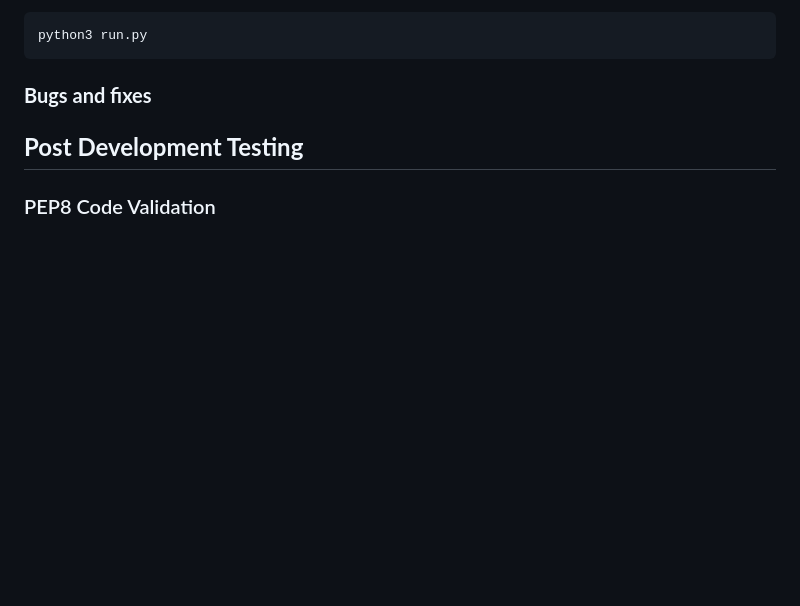
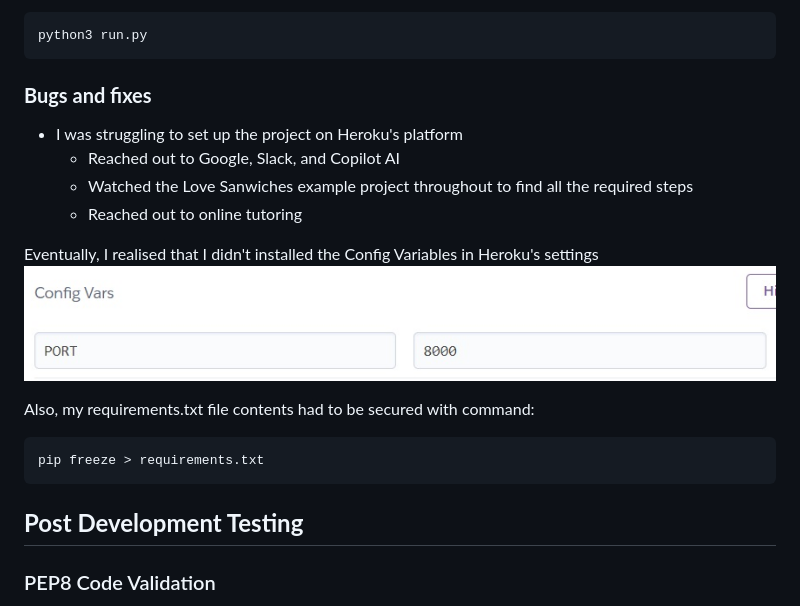
Before and after one commit to Anna-exe/ASCII-art-generator, a Markdown page: TESTING.md, the part around the change. Rendered like a GitHub page; pictures changed too: assets/images/config-vars.jpg (added); blank space fills up the shorter version.

Commit message:
update testing page

````diff
--- a/TESTING.md
+++ b/TESTING.md
@@ -17,6 +17,19 @@ python3 run.py
 ```
 
 ### **Bugs and fixes**
+
+- I was struggling to set up the project on Heroku's platform
+    - Reached out to Google, Slack, and Copilot AI
+    - Watched the Love Sanwiches example project throughout to find all the required steps
+    - Reached out to online tutoring
+
+Eventually, I realised that I didn't installed the Config Variables in Heroku's settings
+![Screenshot of Config Vars](/assets/images/config-vars.jpg)
+
+Also, my requirements.txt file contents had to be secured with command:
+```Bash
+pip freeze > requirements.txt
+```
 
 ## **Post Development Testing**
 ### PEP8 Code Validation
````
